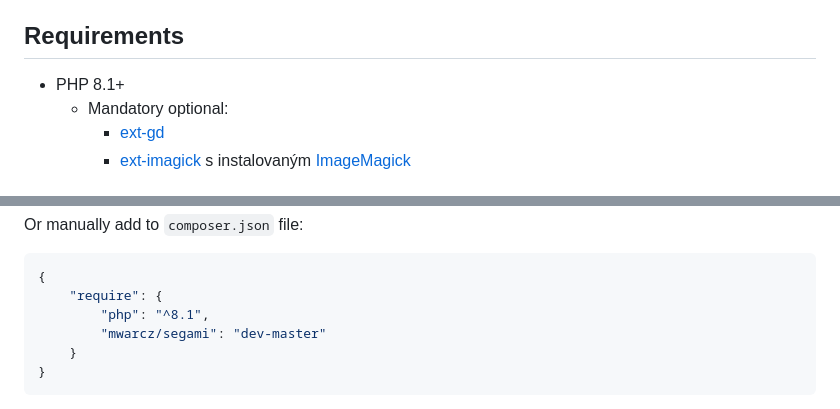
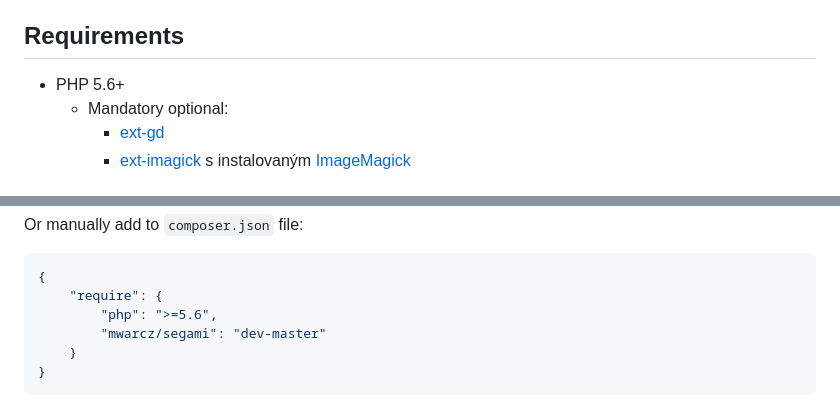
Before and after one commit to MWarCZ/segami-php, a Markdown page: README.md, 2 parts joined by grey strips. Drawn GitHub-style.

````diff
--- a/README.md
+++ b/README.md
@@ -44,7 +44,7 @@ Segami is simple PHP library that allows edit image dimensions, convert image fo
 
 ## Requirements
 
-- PHP 8.1+
+- PHP 5.6+
   - Mandatory optional:
     - [ext-gd](https://www.php.net/manual/en/book.image)
     - [ext-imagick](https://www.php.net/manual/en/book.imagick.php) s instalovaným [ImageMagick](https://imagemagick.org/)
@@ -64,7 +64,7 @@ Or manually add to `composer.json` file:
 ```json
 {
     "require": {
-        "php": "^8.1",
+        "php": ">=5.6",
         "mwarcz/segami": "dev-master"
     }
 }
````
Also changed, not shown: README.cs.md (+2 -2 lines).
